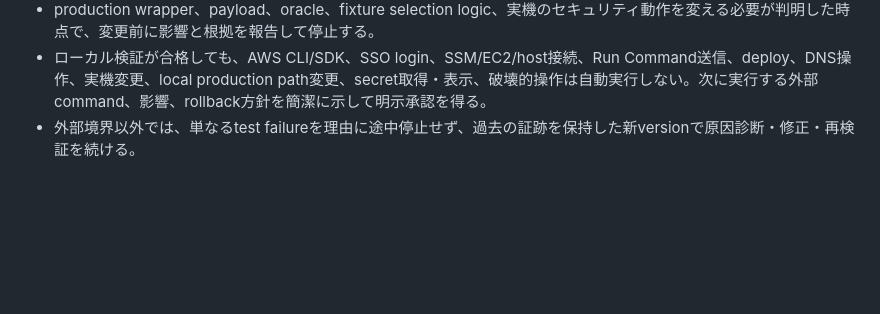
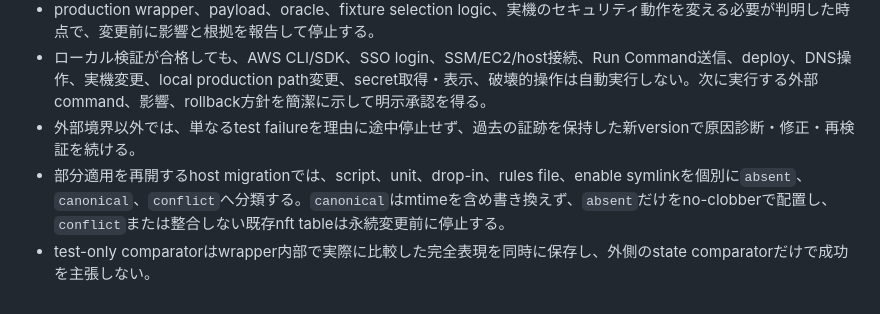
Before and after one commit to eash-misoni/wishicraft-server, a Markdown page: docs/10_codex_working_agreement.md, the part around one of its changes. GitHub-like rendering; blank space fills up the shorter version.

```diff
--- a/docs/10_codex_working_agreement.md
+++ b/docs/10_codex_working_agreement.md
@@ -300,3 +300,5 @@ bug修正時は、可能な限り再現testを先に追加する。
 - production wrapper、payload、oracle、fixture selection logic、実機のセキュリティ動作を変える必要が判明した時点で、変更前に影響と根拠を報告して停止する。
 - ローカル検証が合格しても、AWS CLI/SDK、SSO login、SSM/EC2/host接続、Run Command送信、deploy、DNS操作、実機変更、local production path変更、secret取得・表示、破壊的操作は自動実行しない。次に実行する外部command、影響、rollback方針を簡潔に示して明示承認を得る。
 - 外部境界以外では、単なるtest failureを理由に途中停止せず、過去の証跡を保持した新versionで原因診断・修正・再検証を続ける。
+- 部分適用を再開するhost migrationでは、script、unit、drop-in、rules file、enable symlinkを個別に`absent`、`canonical`、`conflict`へ分類する。`canonical`はmtimeを含め書き換えず、`absent`だけをno-clobberで配置し、`conflict`または整合しない既存nft tableは永続変更前に停止する。
+- test-only comparatorはwrapper内部で実際に比較した完全表現を同時に保存し、外側のstate comparatorだけで成功を主張しない。
```
Also changed, not shown: other parts of docs/10_codex_working_agreement.md (+1 -1 lines), docs/09_decisions_and_backlog.md (+8 -1 lines).
